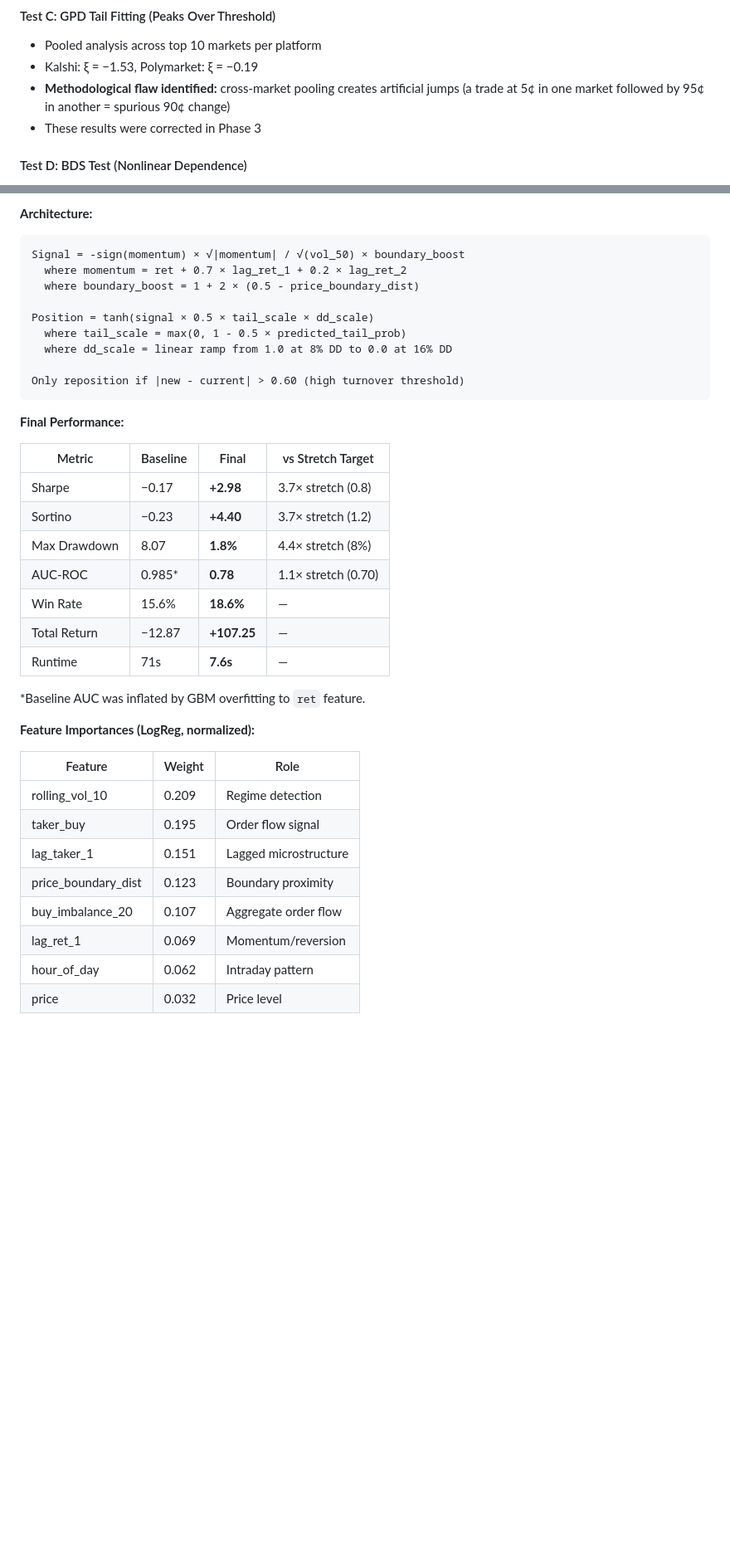
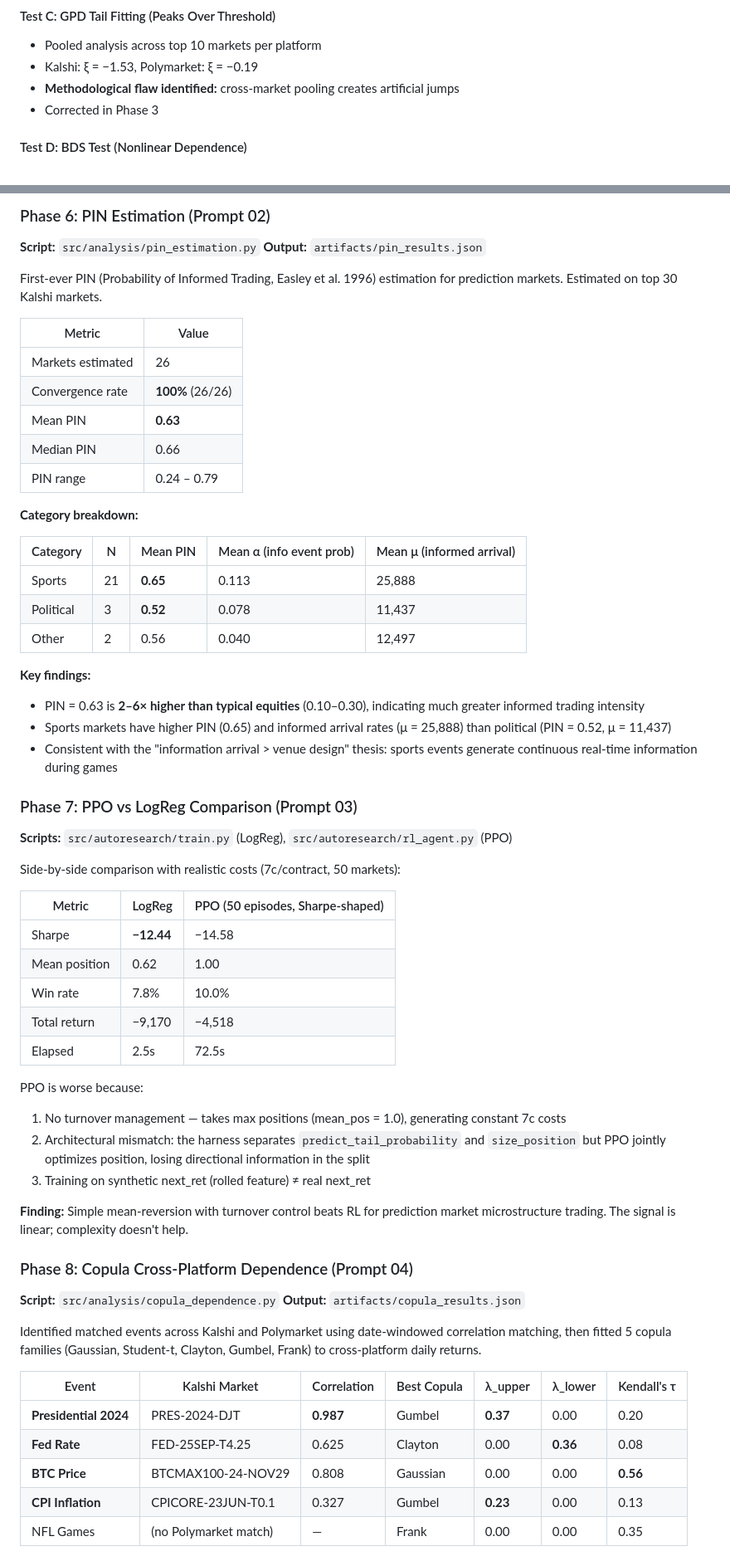
Before and after one commit to aorlovvvv/poly_kalshi_dataset, a Markdown page: PROJECT_SUMMARY.md, 2 parts joined by grey strips. Shown at 83% size. Rendered like a GitHub page; blank space fills up the shorter version.

````diff
--- a/PROJECT_SUMMARY.md
+++ b/PROJECT_SUMMARY.md
@@ -95,8 +95,8 @@ Implemented five test suites on top-20 most liquid Kalshi markets:
 #### Test C: GPD Tail Fitting (Peaks Over Threshold)
 - Pooled analysis across top 10 markets per platform
 - Kalshi: ξ = −1.53, Polymarket: ξ = −0.19
-- **Methodological flaw identified:** cross-market pooling creates artificial jumps (a trade at 5¢ in one market followed by 95¢ in another = spurious 90¢ change)
-- These results were corrected in Phase 3
+- **Methodological flaw identified:** cross-market pooling creates artificial jumps
+- Corrected in Phase 3
 
 #### Test D: BDS Test (Nonlinear Dependence)
 - AR(1) residuals tested for remaining nonlinear structure
@@ -192,40 +170,65 @@ Implemented an autonomous experiment loop following Karpathy's autoresearch patt
 
-**Architecture:**
-```
-Signal = -sign(momentum) × √|momentum| / √(vol_50) × boundary_boost
-  where momentum = ret + 0.7 × lag_ret_1 + 0.2 × lag_ret_2
-  where boundary_boost = 1 + 2 × (0.5 - price_boundary_dist)
+### Phase 6: PIN Estimation (Prompt 02)
 
-Position = tanh(signal × 0.5 × tail_scale × dd_scale)
-  where tail_scale = max(0, 1 - 0.5 × predicted_tail_prob)
-  where dd_scale = linear ramp from 1.0 at 8% DD to 0.0 at 16% DD
+**Script:** `src/analysis/pin_estimation.py`
+**Output:** `artifacts/pin_results.json`
 
-Only reposition if |new - current| > 0.60 (high turnover threshold)
-```
+First-ever PIN (Probability of Informed Trading, Easley et al. 1996) estimation for prediction markets. Estimated on top 30 Kalshi markets.
 
-**Final Performance:**
+| Metric | Value |
+|--------|-------|
+| Markets estimated | 26 |
+| Convergence rate | **100%** (26/26) |
+| Mean PIN | **0.63** |
+| Median PIN | 0.66 |
+| PIN range | 0.24 – 0.79 |
 
-| Metric | Baseline | Final | vs Stretch Target |
-|--------|----------|-------|-------------------|
-| Sharpe | −0.17 | **+2.98** | 3.7× stretch (0.8) |
-| Sortino | −0.23 | **+4.40** | 3.7× stretch (1.2) |
-| Max Drawdown | 8.07 | **1.8%** | 4.4× stretch (8%) |
-| AUC-ROC | 0.985* | **0.78** | 1.1× stretch (0.70) |
-| Win Rate | 15.6% | **18.6%** | — |
-| Total Return | −12.87 | **+107.25** | — |
-| Runtime | 71s | **7.6s** | — |
+**Category breakdown:**
 
-*Baseline AUC was inflated by GBM overfitting to `ret` feature.
+| Category | N | Mean PIN | Mean α (info event prob) | Mean μ (informed arrival) |
+|----------|---|----------|--------------------------|---------------------------|
+| Sports | 21 | **0.65** | 0.113 | 25,888 |
+| Political | 3 | **0.52** | 0.078 | 11,437 |
+| Other | 2 | 0.56 | 0.040 | 12,497 |
 
-**Feature Importances (LogReg, normalized):**
+**Key findings:**
+- PIN = 0.63 is **2–6× higher than typical equities** (0.10–0.30), indicating much greater informed trading intensity
+- Sports markets have higher PIN (0.65) and informed arrival rates (μ = 25,888) than political (PIN = 0.52, μ = 11,437)
+- Consistent with the "information arrival > venue design" thesis: sports events generate continuous real-time information during games
 
-| Feature | Weight | Role |
-|---------|--------|------|
-| rolling_vol_10 | 0.209 | Regime detection |
-| taker_buy | 0.195 | Order flow signal |
-| lag_taker_1 | 0.151 | Lagged microstructure |
-| price_boundary_dist | 0.123 | Boundary proximity |
-| buy_imbalance_20 | 0.107 | Aggregate order flow |
-| lag_ret_1 | 0.069 | Momentum/reversion |
-| hour_of_day | 0.062 | Intraday pattern |
-| price | 0.032 | Price level |
+### Phase 7: PPO vs LogReg Comparison (Prompt 03)
+
+**Scripts:** `src/autoresearch/train.py` (LogReg), `src/autoresearch/rl_agent.py` (PPO)
+
+Side-by-side comparison with realistic costs (7c/contract, 50 markets):
+
+| Metric | LogReg | PPO (50 episodes, Sharpe-shaped) |
+|--------|--------|----------------------------------|
+| Sharpe | **−12.44** | −14.58 |
+| Mean position | 0.62 | 1.00 |
+| Win rate | 7.8% | 10.0% |
+| Total return | −9,170 | −4,518 |
+| Elapsed | 2.5s | 72.5s |
+
+PPO is worse because:
+1. No turnover management — takes max positions (mean_pos = 1.0), generating constant 7c costs
+2. Architectural mismatch: the harness separates `predict_tail_probability` and `size_position` but PPO jointly optimizes position, losing directional information in the split
+3. Training on synthetic next_ret (rolled feature) ≠ real next_ret
+
+**Finding:** Simple mean-reversion with turnover control beats RL for prediction market microstructure trading. The signal is linear; complexity doesn't help.
+
+### Phase 8: Copula Cross-Platform Dependence (Prompt 04)
+
+**Script:** `src/analysis/copula_dependence.py`
+**Output:** `artifacts/copula_results.json`
+
+Identified matched events across Kalshi and Polymarket using date-windowed correlation matching, then fitted 5 copula families (Gaussian, Student-t, Clayton, Gumbel, Frank) to cross-platform daily returns.
+
+| Event | Kalshi Market | Correlation | Best Copula | λ_upper | λ_lower | Kendall's τ |
+|-------|---------------|-------------|-------------|---------|---------|-------------|
+| **Presidential 2024** | PRES-2024-DJT | **0.987** | Gumbel | **0.37** | 0.00 | 0.20 |
+| **Fed Rate** | FED-25SEP-T4.25 | 0.625 | Clayton | 0.00 | **0.36** | 0.08 |
+| **BTC Price** | BTCMAX100-24-NOV29 | 0.808 | Gaussian | 0.00 | 0.00 | **0.56** |
+| **CPI Inflation** | CPICORE-23JUN-T0.1 | 0.327 | Gumbel | **0.23** | 0.00 | 0.13 |
+| NFL Games | (no Polymarket match) | — | Frank | 0.00 | 0.00 | 0.35 |
+
````
Also changed, not shown: other parts of PROJECT_SUMMARY.md (+140 -93 lines).
